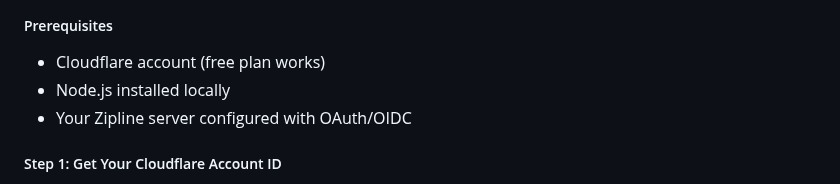
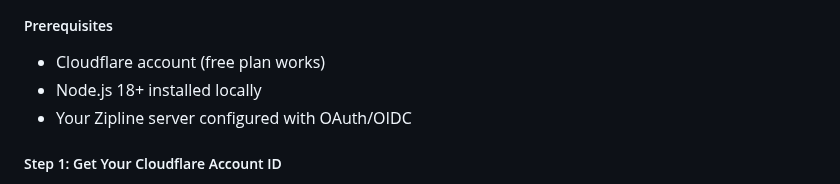
Before and after one commit to nikolanovoselec/zipline-native, a Markdown page: README.md, the part around the change. Drawn GitHub-style.

Commit message:
docs: specify node version for oauth worker

```diff
--- a/README.md
+++ b/README.md
@@ -247,7 +247,7 @@ This tells Android that the app can handle any URL starting with `zipline://`. T
 
 ##### Prerequisites
 - Cloudflare account (free plan works)
-- Node.js installed locally
+- Node.js 18+ installed locally
 - Your Zipline server configured with OAuth/OIDC
 
 ##### Step 1: Get Your Cloudflare Account ID
```
